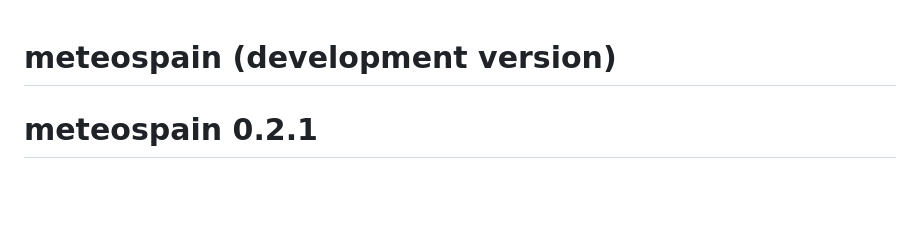
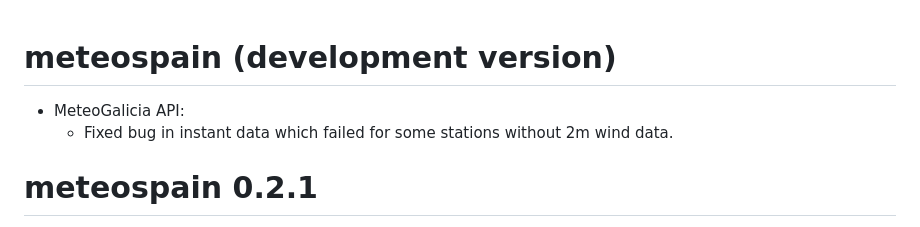
Before and after one commit to emf-creaf/meteospain, a Markdown page: NEWS.md, the part around the change. GitHub-like rendering; blank space fills up the shorter version.

Commit message:
updated news

```diff
--- a/NEWS.md
+++ b/NEWS.md
@@ -1,4 +1,8 @@
 # meteospain (development version)
+
+* MeteoGalicia API:
+  - Fixed bug in instant data which failed for some stations without 2m wind
+    data.
 
 # meteospain 0.2.1
 
```
